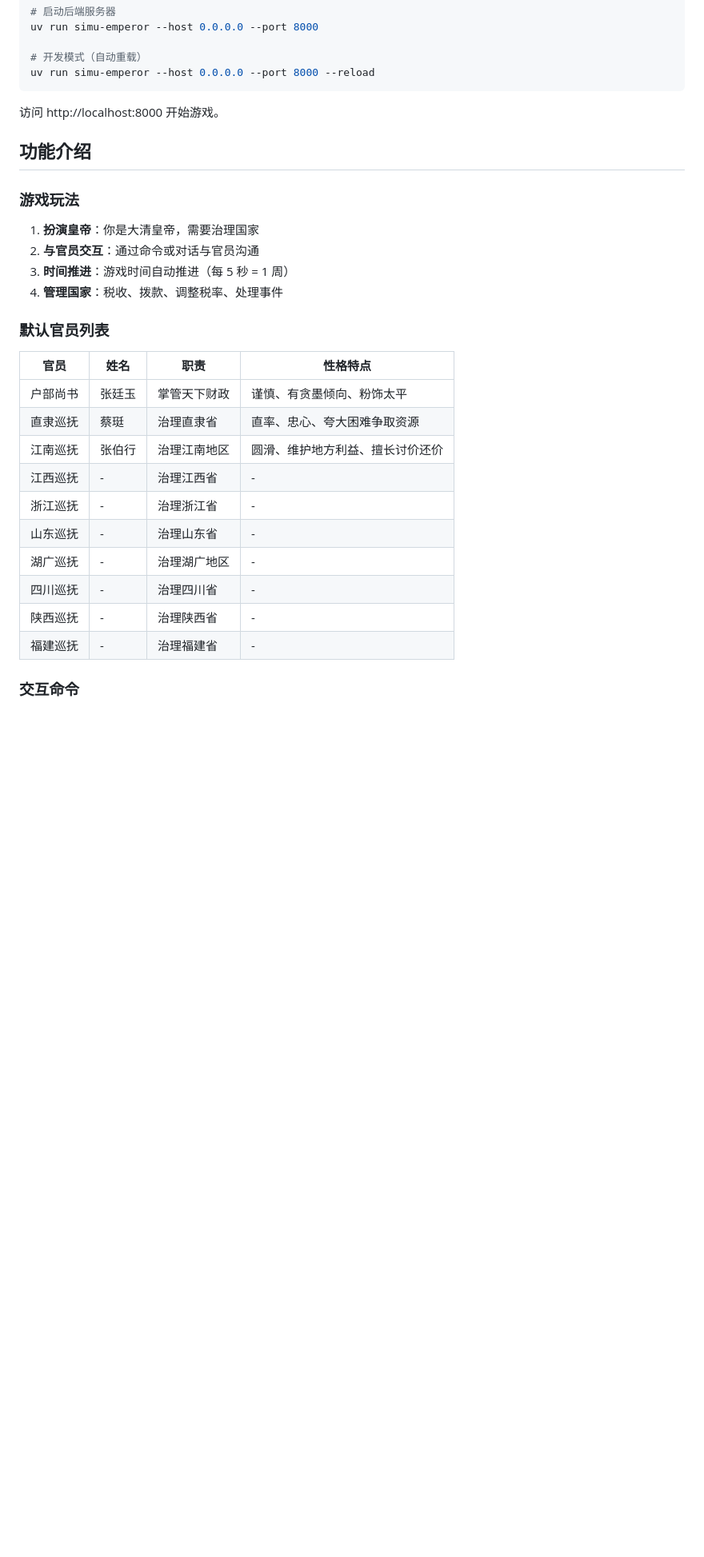
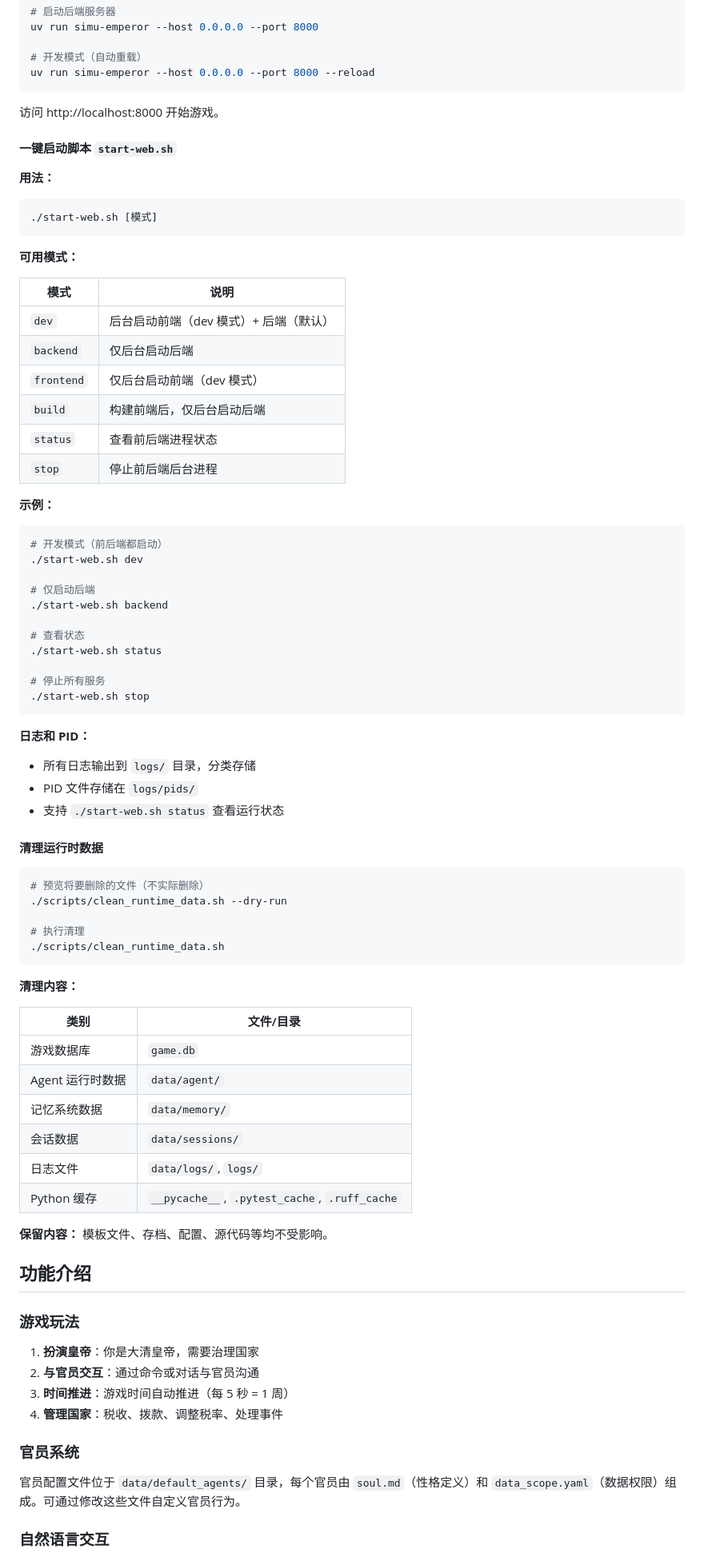
Before and after one commit to ykfnxx/simu-emperor, a Markdown page: README.md, the part around one of its changes. Shown at 80% size. Rendered like a GitHub page; blank space fills up the shorter version.

Commit message:
docs: update README with start-web.sh and clean_runtime_data.sh docs
- Add start-web.sh documentation with all modes (dev/backend/frontend/build/status/stop)
- Add clean_runtime_data.sh documentation with --dry-run usage
- Remove hardcoded official list table
- Remove Web interface command table
- Simplify natural language interaction section

Co-Authored-By: Claude Opus 4.6 <noreply@anthropic.com>

````diff
--- a/README.md
+++ b/README.md
@@ -82,6 +82,70 @@ uv run simu-emperor --host 0.0.0.0 --port 8000 --reload
 
 访问 http://localhost:8000 开始游戏。
 
+#### 一键启动脚本 `start-web.sh`
+
+**用法：**
+
+```bash
+./start-web.sh [模式]
+```
+
+**可用模式：**
+
+| 模式 | 说明 |
+|------|------|
+| `dev` | 后台启动前端（dev 模式）+ 后端（默认） |
+| `backend` | 仅后台启动后端 |
+| `frontend` | 仅后台启动前端（dev 模式） |
+| `build` | 构建前端后，仅后台启动后端 |
+| `status` | 查看前后端进程状态 |
+| `stop` | 停止前后端后台进程 |
+
+**示例：**
+
+```bash
+# 开发模式（前后端都启动）
+./start-web.sh dev
+
+# 仅启动后端
+./start-web.sh backend
+
+# 查看状态
+./start-web.sh status
+
+# 停止所有服务
+./start-web.sh stop
+```
+
+**日志和 PID：**
+
+- 所有日志输出到 `logs/` 目录，分类存储
+- PID 文件存储在 `logs/pids/`
+- 支持 `./start-web.sh status` 查看运行状态
+
+#### 清理运行时数据
+
+```bash
+# 预览将要删除的文件（不实际删除）
+./scripts/clean_runtime_data.sh --dry-run
+
+# 执行清理
+./scripts/clean_runtime_data.sh
+```
+
+**清理内容：**
+
+| 类别 | 文件/目录 |
+|------|----------|
+| 游戏数据库 | `game.db` |
+| Agent 运行时数据 | `data/agent/` |
+| 记忆系统数据 | `data/memory/` |
+| 会话数据 | `data/sessions/` |
+| 日志文件 | `data/logs/`, `logs/` |
+| Python 缓存 | `__pycache__`, `.pytest_cache`, `.ruff_cache` |
+
+**保留内容：** 模板文件、存档、配置、源代码等均不受影响。
+
 ## 功能介绍
 
 ### 游戏玩法
@@ -91,20 +155,9 @@ uv run simu-emperor --host 0.0.0.0 --port 8000 --reload
 3. **时间推进**：游戏时间自动推进（每 5 秒 = 1 周）
 4. **管理国家**：税收、拨款、调整税率、处理事件
 
-### 默认官员列表
+### 官员系统
 
-| 官员 | 姓名 | 职责 | 性格特点 |
-|------|------|------|----------|
-| 户部尚书 | 张廷玉 | 掌管天下财政 | 谨慎、有贪墨倾向、粉饰太平 |
-| 直隶巡抚 | 蔡珽 | 治理直隶省 | 直率、忠心、夸大困难争取资源 |
-| 江南巡抚 | 张伯行 | 治理江南地区 | 圆滑、维护地方利益、擅长讨价还价 |
-| 江西巡抚 | - | 治理江西省 | - |
-| 浙江巡抚 | - | 治理浙江省 | - |
-| 山东巡抚 | - | 治理山东省 | - |
-| 湖广巡抚 | - | 治理湖广地区 | - |
-| 四川巡抚 | - | 治理四川省 | - |
-| 陕西巡抚 | - | 治理陕西省 | - |
-| 福建巡抚 | - | 治理福建省 | - |
+官员配置文件位于 `data/default_agents/` 目录，每个官员由 `soul.md`（性格定义）和 `data_scope.yaml`（数据权限）组成。可通过修改这些文件自定义官员行为。
 
-### 交互命令
+### 自然语言交互
 
````
Also changed, not shown: other parts of README.md (+1 -13 lines).
